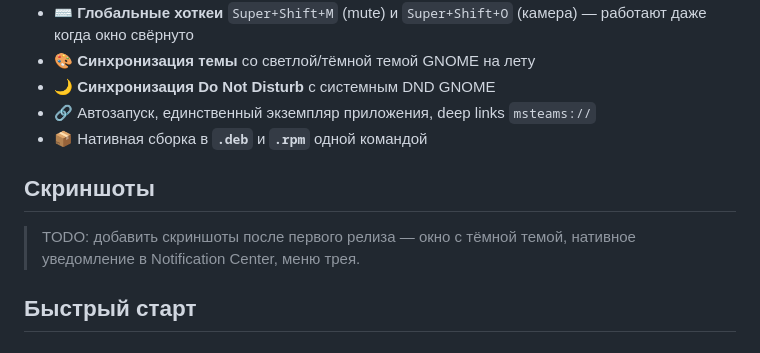
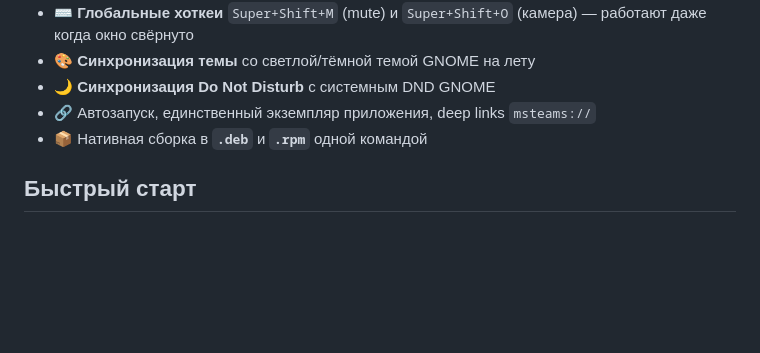
Before and after one commit to PsyGioX/teams-linux-tauri, a Markdown page: README.md, the part around the change. Drawn GitHub-style; blank space fills up the shorter version.

```diff
--- a/README.md
+++ b/README.md
@@ -47,11 +47,6 @@
 - 🌙 **Синхронизация Do Not Disturb** с системным DND GNOME
 - 🔗 Автозапуск, единственный экземпляр приложения, deep links `msteams://`
 - 📦 Нативная сборка в **`.deb`** и **`.rpm`** одной командой
-
-## Скриншоты
-
-> TODO: добавить скриншоты после первого релиза — окно с тёмной темой,
-> нативное уведомление в Notification Center, меню трея.
 
 ## Быстрый старт
 
```
